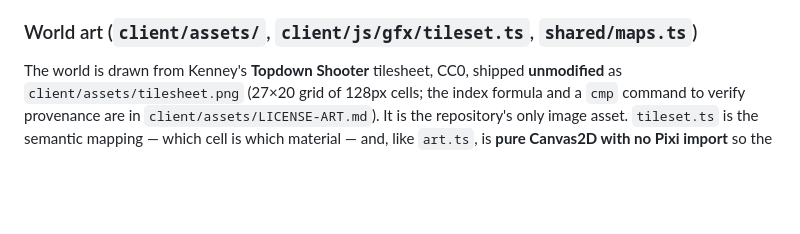
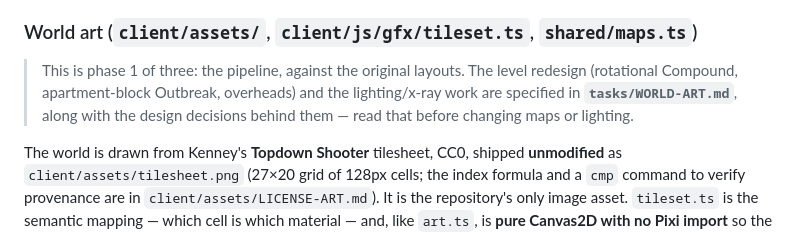
Before and after one commit to superRaptor911/warzone3, a Markdown page: CLAUDE.md, the part around the change. Rendered like a GitHub page; blank space fills up the shorter version.

```diff
--- a/CLAUDE.md
+++ b/CLAUDE.md
@@ -91,6 +91,11 @@ Twin-stick: a fixed 8-way dpad on the left half, a floating aim stick on the rig
 - Landscape is required (`#rotate` gate in portrait, sim keeps running underneath); the menu stays usable in portrait. Fullscreen, orientation lock and wake lock are requested from the mode-card tap (a user gesture) and are **all best-effort** — iPhone Safari ignores element fullscreen and orientation lock, so the layout must be correct without them.
 
 ### World art (`client/assets/`, `client/js/gfx/tileset.ts`, `shared/maps.ts`)
+
+> This is phase 1 of three: the pipeline, against the original layouts. The level
+> redesign (rotational Compound, apartment-block Outbreak, overheads) and the
+> lighting/x-ray work are specified in **`tasks/WORLD-ART.md`**, along with the
+> design decisions behind them — read that before changing maps or lighting.
 
 The world is drawn from Kenney's **Topdown Shooter** tilesheet, CC0, shipped
 **unmodified** as `client/assets/tilesheet.png` (27×20 grid of 128px cells; the
```
Also changed, not shown: tasks/WORLD-ART.md (added, +124 -0 lines).
